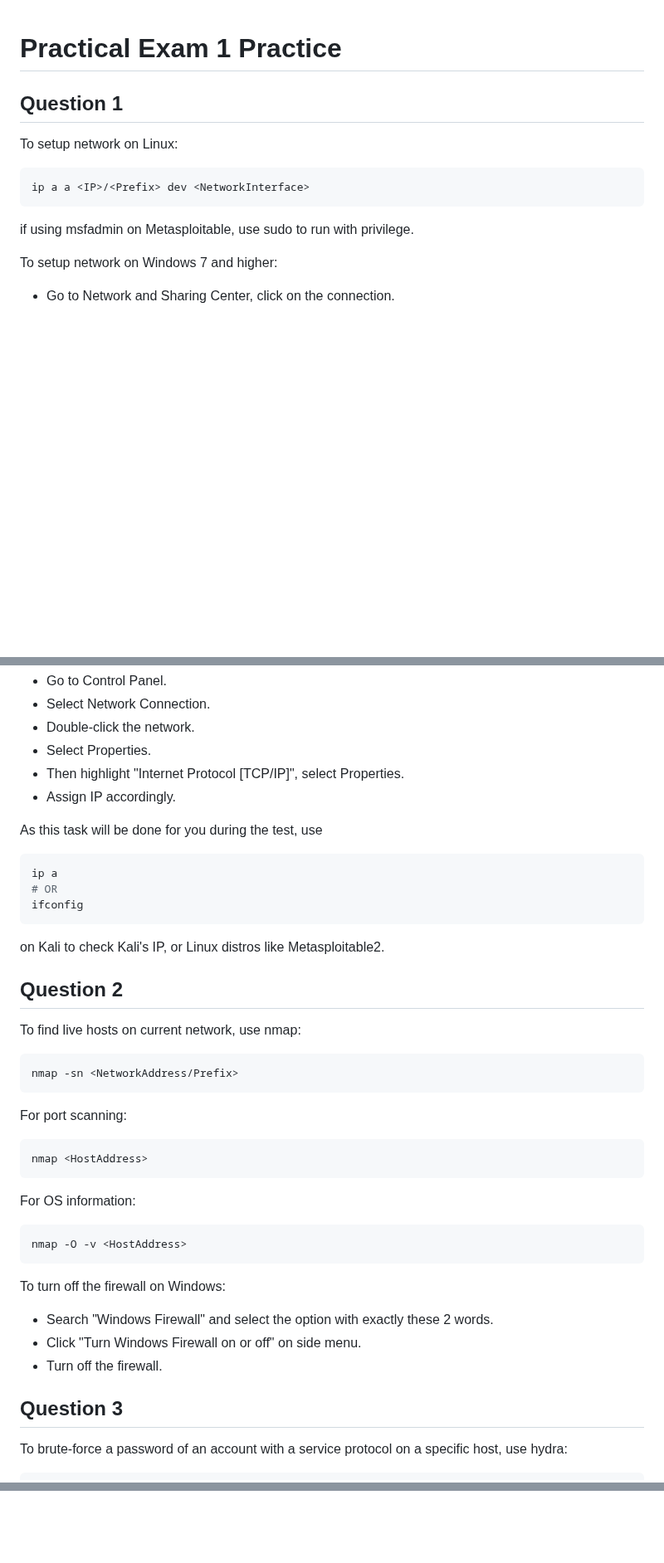
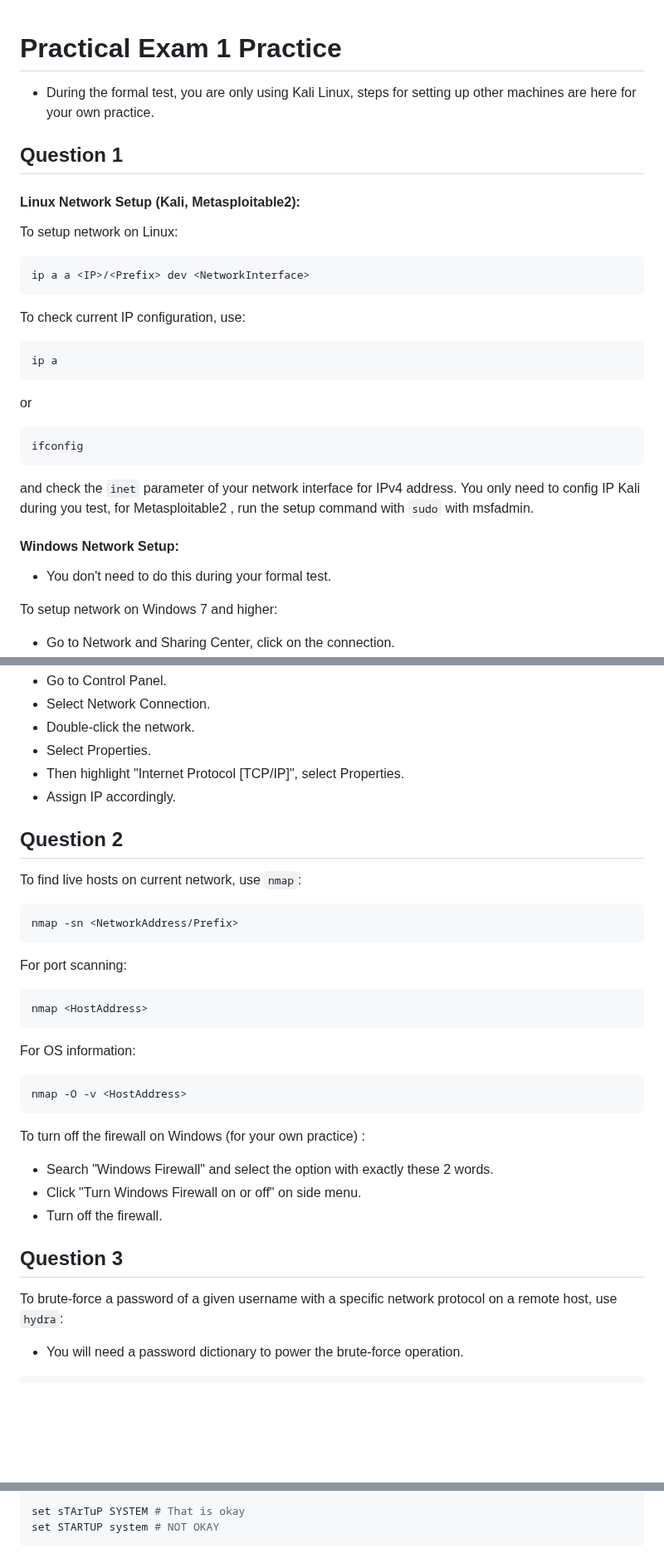
Before and after one commit to dongyi-guo/my-study, a Markdown page: 715/prac1.md, 3 parts joined by grey strips. Shown at 83% size. Drawn GitHub-style; blank space fills up the shorter version.

````diff
--- a/715/prac1.md
+++ b/715/prac1.md
@@ -1,6 +1,10 @@
 # Practical Exam 1 Practice
 
+* During the formal test, you are only using Kali Linux, steps for setting up other machines are here for your own practice.
+
 ## Question 1
+
+#### Linux Network Setup (Kali, Metasploitable2):
 
 To setup network on Linux:
 
@@ -8,7 +12,23 @@ To setup network on Linux:
 ip a a <IP>/<Prefix> dev <NetworkInterface>
 ```
 
-if using msfadmin on Metasploitable, use sudo to run with privilege.
+To check current IP configuration, use:
+
+```bash
+ip a
+```
+
+or
+
+```bash
+ifconfig
+```
+
+and check the ```inet``` parameter of your network interface for IPv4 address. You only need to config IP Kali during you test, for Metasploitable2 , run the setup command with ```sudo``` with msfadmin.
+
+#### Windows Network Setup:
+
+* You don't need to do this during your formal test.
 
 To setup network on Windows 7 and higher:
 
@@ -26,19 +46,9 @@ For Windows XP:
 * Then highlight "Internet Protocol [TCP/IP]", select Properties.
 * Assign IP accordingly.
 
-As this task will be done for you during the test, use
-
-```bash
-ip a
-# OR
-ifconfig
-```
-
-on Kali to check Kali's IP, or Linux distros like Metasploitable2.
-
 ## Question 2
 
-To find live hosts on current network, use nmap:
+To find live hosts on current network, use ```nmap```:
 
 ```bash
 nmap -sn <NetworkAddress/Prefix>
@@ -56,7 +66,7 @@ For OS information:
 nmap -O -v <HostAddress>
 ```
 
-To turn off the firewall on Windows:
+To turn off the firewall on Windows (for your own practice) :
 
 * Search "Windows Firewall" and select the option with exactly these 2 words.
 * Click "Turn Windows Firewall on or off" on side menu.
@@ -64,6 +74,8 @@ To turn off the firewall on Windows:
 
 ## Question 3
 
-To brute-force a password of an account with a service protocol on a specific host, use hydra:
+To brute-force a password of a given username with a specific network protocol on a remote host, use ```hydra```:
+
+* You will need a password dictionary to power the brute-force operation.
 
 ```bash
@@ -140,0 +181,4 @@ After rebooting, XP will send back the connection and Kali will enter Meterprete
+```bash
+set sTArTuP SYSTEM # That is okay
+set STARTUP system # NOT OKAY
+```
````
Also changed, not shown: other parts of 715/prac1.md (+54 -26 lines).
